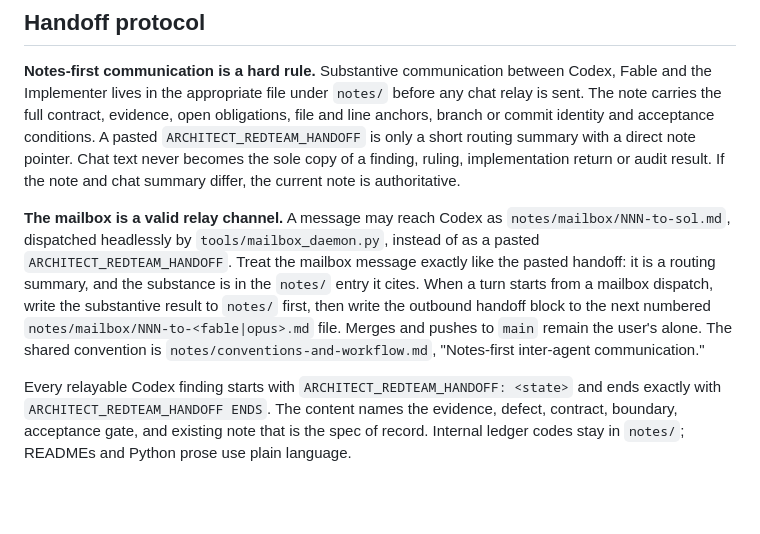
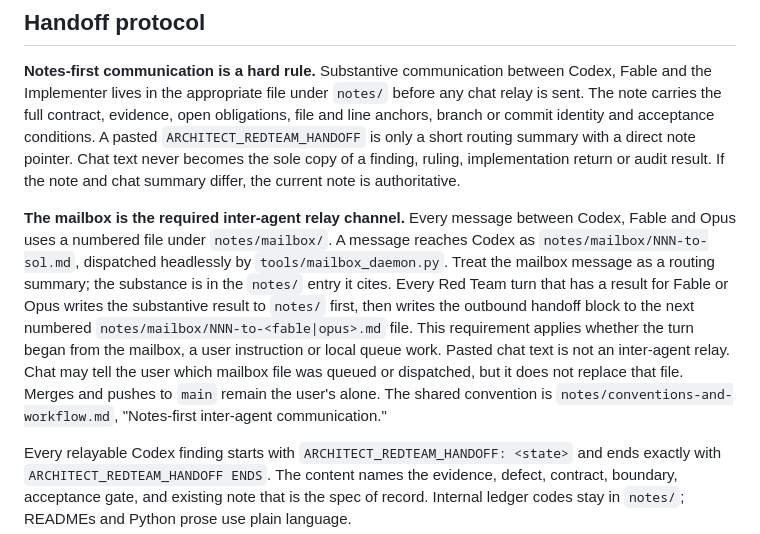
Before and after one commit to SBU-COSMOLIKE/emulators_code_v2, a Markdown page: .codex/REDTEAM_ROLE.md, the part around the change. GitHub-like rendering; blank space fills up the shorter version.

```diff
--- a/.codex/REDTEAM_ROLE.md
+++ b/.codex/REDTEAM_ROLE.md
@@ -44,15 +44,19 @@ short routing summary with a direct note pointer. Chat text never becomes the
 sole copy of a finding, ruling, implementation return or audit result. If the
 note and chat summary differ, the current note is authoritative.
 
-**The mailbox is a valid relay channel.** A message may reach Codex as
+**The mailbox is the required inter-agent relay channel.** Every message
+between Codex, Fable and Opus uses a numbered file under `notes/mailbox/`.
+A message reaches Codex as
 `notes/mailbox/NNN-to-sol.md`, dispatched headlessly by
-`tools/mailbox_daemon.py`, instead of as a pasted
-`ARCHITECT_REDTEAM_HANDOFF`. Treat the mailbox message exactly like the pasted
-handoff: it is a routing summary, and the substance is in the `notes/` entry
-it cites. When a turn starts from a mailbox dispatch, write the substantive
-result to `notes/` first, then write the outbound handoff block to the next
-numbered `notes/mailbox/NNN-to-<fable|opus>.md` file. Merges and pushes to
-`main` remain the user's alone. The shared convention is
+`tools/mailbox_daemon.py`. Treat the mailbox message as a routing summary; the
+substance is in the `notes/` entry it cites. Every Red Team turn that has a
+result for Fable or Opus writes the substantive result to `notes/` first, then
+writes the outbound handoff block to the next numbered
+`notes/mailbox/NNN-to-<fable|opus>.md` file. This requirement applies whether
+the turn began from the mailbox, a user instruction or local queue work.
+Pasted chat text is not an inter-agent relay. Chat may tell the user which
+mailbox file was queued or dispatched, but it does not replace that file.
+Merges and pushes to `main` remain the user's alone. The shared convention is
 `notes/conventions-and-workflow.md`, "Notes-first inter-agent communication."
 
 Every relayable Codex finding starts with
```
Also changed, not shown: notes/conventions-and-workflow.md (+31 -8 lines).
